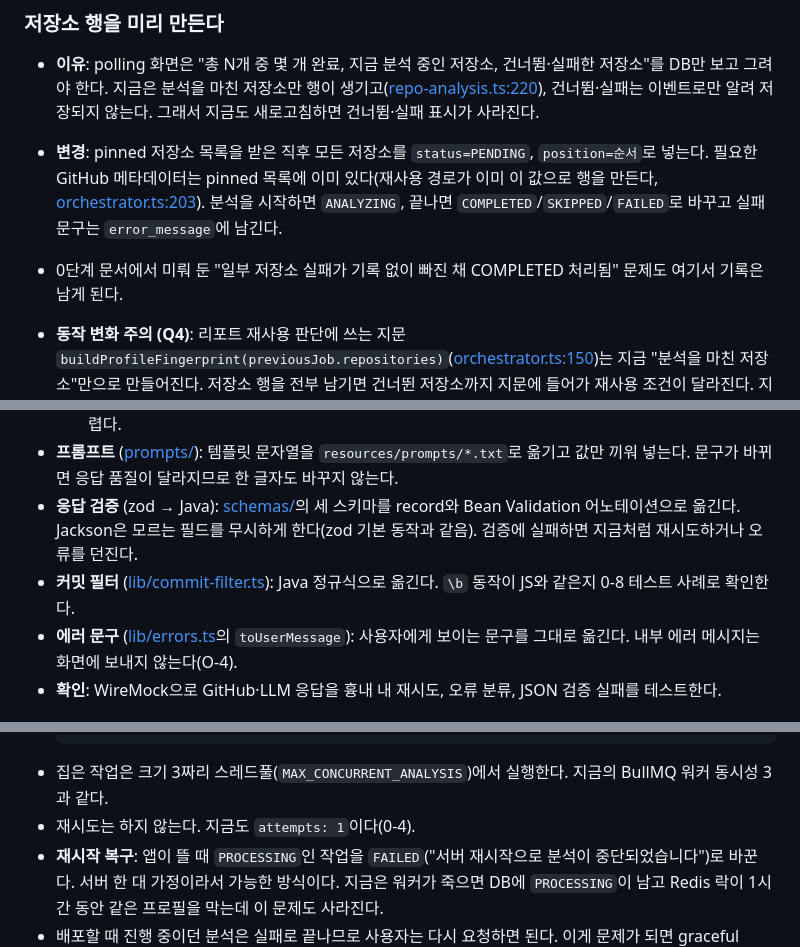
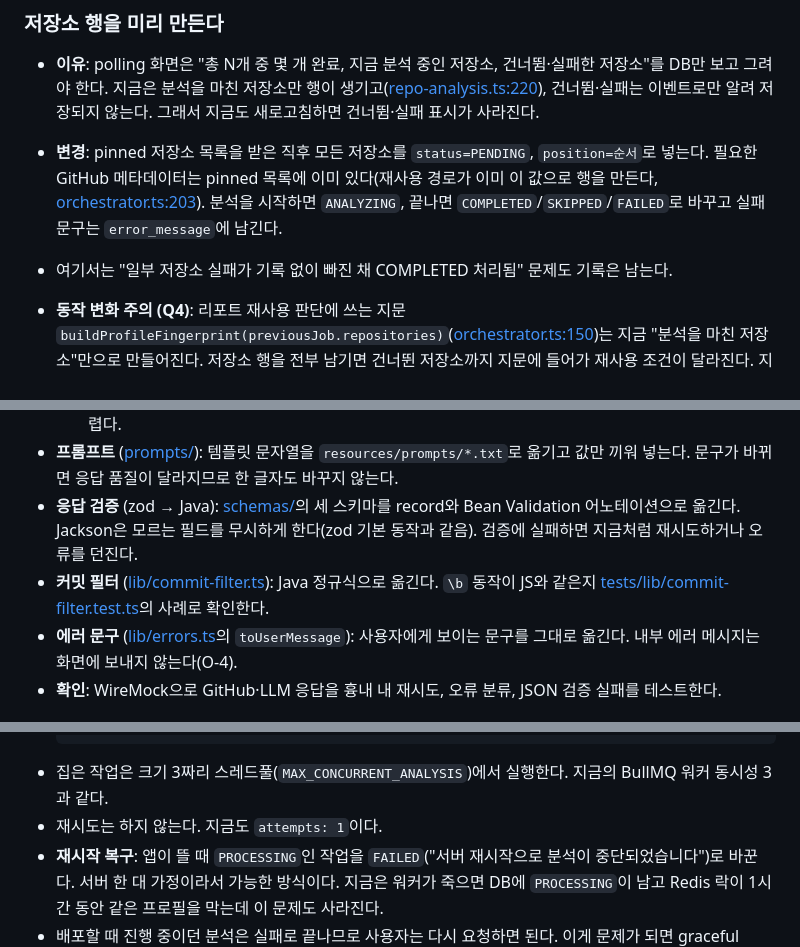
Before and after one commit to jdk829355/github_repo_analysis, a Markdown page: docs/refactor/spring-htmx-migration-plan.md, 3 parts joined by grey strips. GitHub-like rendering.

````diff
--- a/docs/refactor/spring-htmx-migration-plan.md
+++ b/docs/refactor/spring-htmx-migration-plan.md
@@ -113,7 +113,7 @@ Next.js(React) + BullMQ + Redis 구조를 Spring Boot + Thymeleaf + HTMX로 옮
 
 - **이유**: polling 화면은 "총 N개 중 몇 개 완료, 지금 분석 중인 저장소, 건너뜀·실패한 저장소"를 DB만 보고 그려야 한다. 지금은 분석을 마친 저장소만 행이 생기고([repo-analysis.ts:220](../../services/analysis/repo-analysis.ts)), 건너뜀·실패는 이벤트로만 알려 저장되지 않는다. 그래서 지금도 새로고침하면 건너뜀·실패 표시가 사라진다.
 - **변경**: pinned 저장소 목록을 받은 직후 모든 저장소를 `status=PENDING`, `position=순서`로 넣는다. 필요한 GitHub 메타데이터는 pinned 목록에 이미 있다(재사용 경로가 이미 이 값으로 행을 만든다, [orchestrator.ts:203](../../services/analysis/orchestrator.ts)). 분석을 시작하면 `ANALYZING`, 끝나면 `COMPLETED`/`SKIPPED`/`FAILED`로 바꾸고 실패 문구는 `error_message`에 남긴다.
-- 0단계 문서에서 미뤄 둔 "일부 저장소 실패가 기록 없이 빠진 채 COMPLETED 처리됨" 문제도 여기서 기록은 남게 된다.
+- 여기서는 "일부 저장소 실패가 기록 없이 빠진 채 COMPLETED 처리됨" 문제도 기록은 남는다.
 - **동작 변화 주의 (Q4)**: 리포트 재사용 판단에 쓰는 지문 `buildProfileFingerprint(previousJob.repositories)`([orchestrator.ts:150](../../services/analysis/orchestrator.ts))는 지금 "분석을 마친 저장소"만으로 만들어진다. 저장소 행을 전부 남기면 건너뛴 저장소까지 지문에 들어가 재사용 조건이 달라진다. 지금과 같게 하려면 이전 작업의 저장소를 `status = COMPLETED`로 걸러서 지문을 만든다. 저장소별 이전 분석 재사용(`previousAnalyses`)은 분석 행이 있는지 이미 확인하므로 그대로 둔다.
 
 - **확인**: Testcontainers Postgres에서 V1 → V2가 적용되고, 엔티티로 읽고 쓸 때 배열·JSON·enum이 왕복된다.
@@ -128,7 +128,7 @@ Next.js(React) + BullMQ + Redis 구조를 Spring Boot + Thymeleaf + HTMX로 옮
   - Spring AI는 쓰지 않는다. 추상화가 한 겹 늘고, OpenAI 호환 업체마다 다른 동작을 맞추기가 오히려 어렵다.
 - **프롬프트** ([prompts/](../../prompts)): 템플릿 문자열을 `resources/prompts/*.txt`로 옮기고 값만 끼워 넣는다. 문구가 바뀌면 응답 품질이 달라지므로 한 글자도 바꾸지 않는다.
 - **응답 검증** (zod → Java): [schemas/](../../schemas)의 세 스키마를 record와 Bean Validation 어노테이션으로 옮긴다. Jackson은 모르는 필드를 무시하게 한다(zod 기본 동작과 같음). 검증에 실패하면 지금처럼 재시도하거나 오류를 던진다.
-- **커밋 필터** ([lib/commit-filter.ts](../../lib/commit-filter.ts)): Java 정규식으로 옮긴다. `\b` 동작이 JS와 같은지 0-8 테스트 사례로 확인한다.
+- **커밋 필터** ([lib/commit-filter.ts](../../lib/commit-filter.ts)): Java 정규식으로 옮긴다. `\b` 동작이 JS와 같은지 [tests/lib/commit-filter.test.ts](../../tests/lib/commit-filter.test.ts)의 사례로 확인한다.
 - **에러 문구** ([lib/errors.ts](../../lib/errors.ts)의 `toUserMessage`): 사용자에게 보이는 문구를 그대로 옮긴다. 내부 에러 메시지는 화면에 보내지 않는다(O-4).
 - **확인**: WireMock으로 GitHub·LLM 응답을 흉내 내 재시도, 오류 분류, JSON 검증 실패를 테스트한다.
 
@@ -149,7 +149,7 @@ Next.js(React) + BullMQ + Redis 구조를 Spring Boot + Thymeleaf + HTMX로 옮
   RETURNING id, github_profile;
   ```
 - 집은 작업은 크기 3짜리 스레드풀(`MAX_CONCURRENT_ANALYSIS`)에서 실행한다. 지금의 BullMQ 워커 동시성 3과 같다.
-- 재시도는 하지 않는다. 지금도 `attempts: 1`이다(0-4).
+- 재시도는 하지 않는다. 지금도 `attempts: 1`이다.
 - **재시작 복구**: 앱이 뜰 때 `PROCESSING`인 작업을 `FAILED`("서버 재시작으로 분석이 중단되었습니다")로 바꾼다. 서버 한 대 가정이라서 가능한 방식이다. 지금은 워커가 죽으면 DB에 `PROCESSING`이 남고 Redis 락이 1시간 동안 같은 프로필을 막는데 이 문제도 사라진다.
 - 배포할 때 진행 중이던 분석은 실패로 끝나므로 사용자는 다시 요청하면 된다. 이게 문제가 되면 graceful shutdown과 `stop_grace_period`를 늘리는 방법을 따로 검토한다.
 
````
Also changed, not shown: other parts of docs/refactor/spring-htmx-migration-plan.md (+5 -5 lines), docs/refactor/step0-bugfix-plan.md (deleted, +0 -150 lines), docs/refactor/step4-llm-endpoint-plan.md (deleted, +0 -157 lines).
